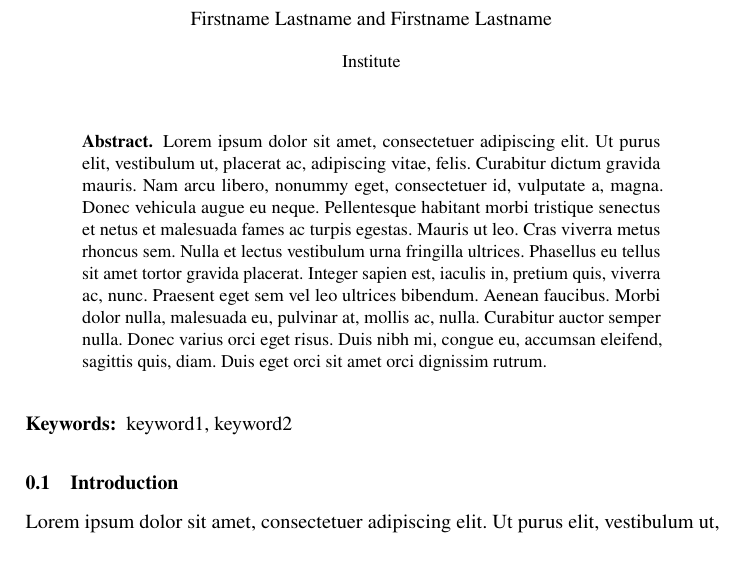
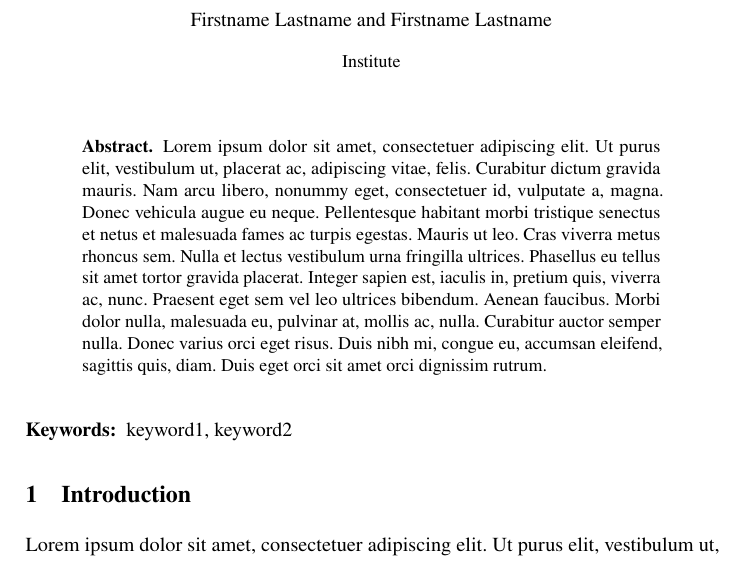
Before and after one commit to latextemplates/LNCS, a LaTeX paper (paper-en-times-minted-cleveref.tex): part of page 1 of 2 before the commit and part of page 1 of 3 after it, cut so that both start at the same text. Compiled offline with pdfLaTeX.

Commit message:
Update files based on generated files by template generator

```diff
--- a/paper-en-times-minted-cleveref.tex
+++ b/paper-en-times-minted-cleveref.tex
@@ -162,9 +160,6 @@
 % Extended enumerate, such as \begin{compactenum}
 \usepackage{paralist}
 
-% Put figures aside a text
-\usepackage[rflt]{floatflt}
-
 % Bibliopgraphy enhancements
 %  - enable \cite[prenote][]{ref}
 %  - enable \cite{ref1,ref2}
@@ -175,12 +170,20 @@
   square,        % for square brackets
   comma,         % use commas as separators
   numbers,       % for numerical citations;
-%  sort,          % orders multiple citations into the sequence in which they appear in the list of references;
-  sort&compress, % as sort but in addition multiple numerical citations
-                 % are compressed if possible (as 3-6, 15);
+  %sort           % orders multiple citations into the sequence in which they appear in the list of references;
+  sort&compress % as sort but in addition multiple numerical citations
+                  % are compressed if possible (as 3-6, 15);
 ]{natbib}
+
 % In the bibliography, references have to be formatted as 1., 2., ... not [1], [2], ...
 \renewcommand{\bibnumfmt}[1]{#1.}
+
+% Enable hyperlinked author names in the case of \citet
+% Source: https://tex.stackexchange.com/a/76075/9075
+\usepackage{etoolbox}
+\makeatletter
+\patchcmd{\NAT@test}{\else \NAT@nm}{\else \NAT@hyper@{\NAT@nm}}{}{}
+\makeatother
 
 % Prepare more space-saving rendering of the bibliography
 % Source: https://tex.stackexchange.com/a/280936/9075
@@ -192,6 +195,8 @@
 { encoding = {OT1,T1,TS1} }
 { }
 
+% Put figures aside a text
+\usepackage[rflt]{floatflt}
 % Enable nice comments
 \usepackage{pdfcomment}
 
@@ -228,6 +232,8 @@
 
 % Enable correct jumping to figures when referencing
 \usepackage[all]{hypcap}
+
+\usepackage[caption=false,font=footnotesize]{subfig}
 
 % Extensions for references inside the document (\cref{fig:sample}, ...)
 % Enable usage \cref{...} and \Cref{...} instead of \ref: Type of reference included in the link
@@ -343,7 +348,7 @@
   keyword1, keyword2
 \end{keywords}
 
-\subsection{Introduction}
+\section{Introduction}
 \label{sec:introduction}
 \lipsum[1-3]\todo{Refine me}
 
```
Also changed, not shown: paper-en-times-minted-cleveref.tex (8 more changed lines).
